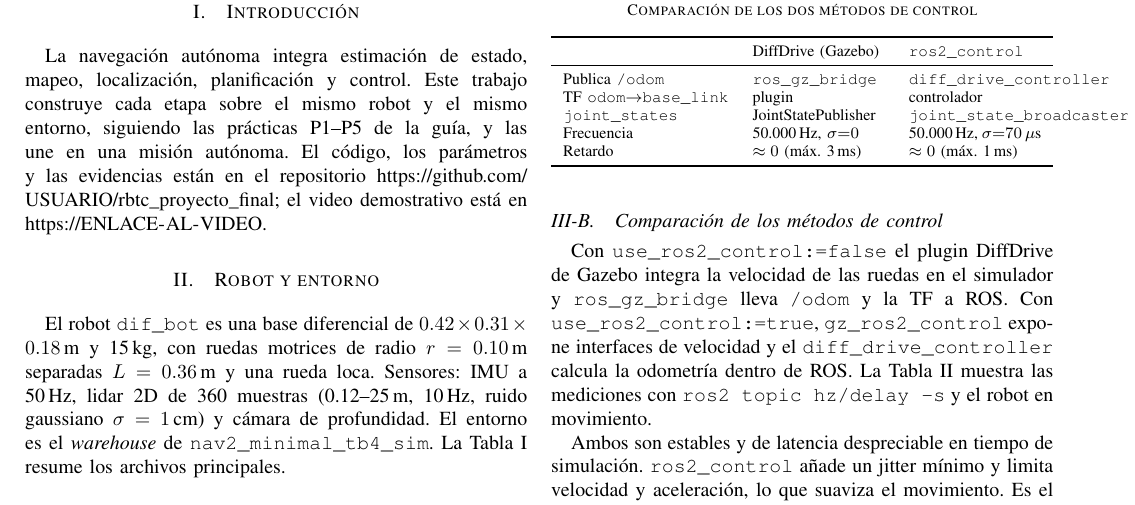
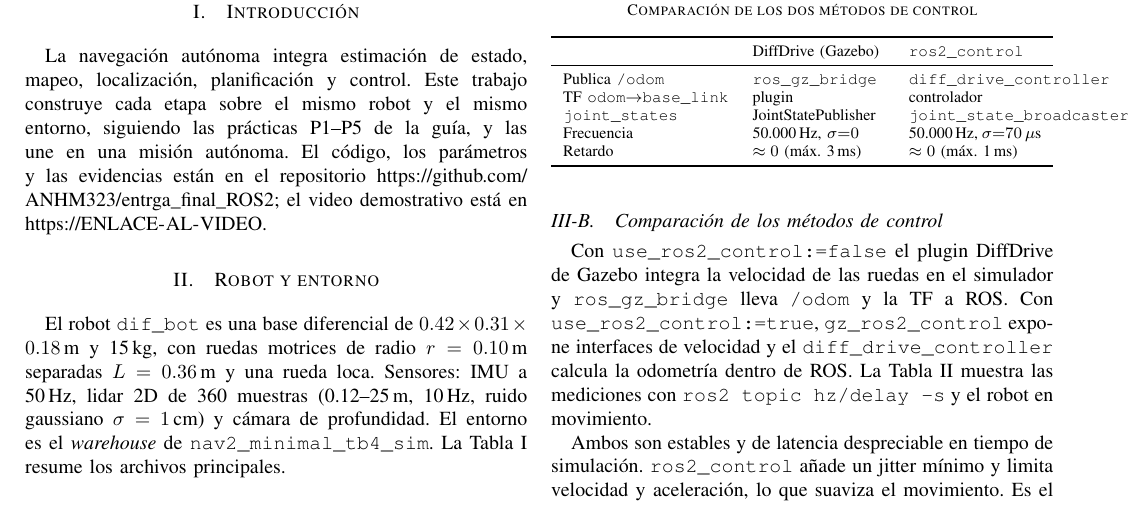
Before and after one commit to ANHM323/entrga_final_ROS2, a LaTeX paper (informe/informe.tex): part of page 1 of 4, cut so that both start at the same text. Compiled offline with pdfLaTeX; a missing font is replaced by an installed copy or a similar font; a LaTeX package or settings file that is missing is left out.

Commit message:
Enlace al repositorio en el informe
Co-Authored-By: Claude Opus 5.5 <noreply@anthropic.com>

```diff
--- a/informe/informe.tex
+++ b/informe/informe.tex
@@ -7,7 +7,7 @@
 \usepackage[hidelinks]{hyperref}
 
 % ======== DATOS DE LA ENTREGA (EDITAR) ========
-\newcommand{\repo}{\url{https://github.com/USUARIO/rbtc_proyecto_final}}
+\newcommand{\repo}{\url{https://github.com/ANHM323/entrga_final_ROS2}}
 \newcommand{\video}{\url{https://ENLACE-AL-VIDEO}}
 % ==============================================
 
```
Also changed, not shown: informe/informe.pdf.
